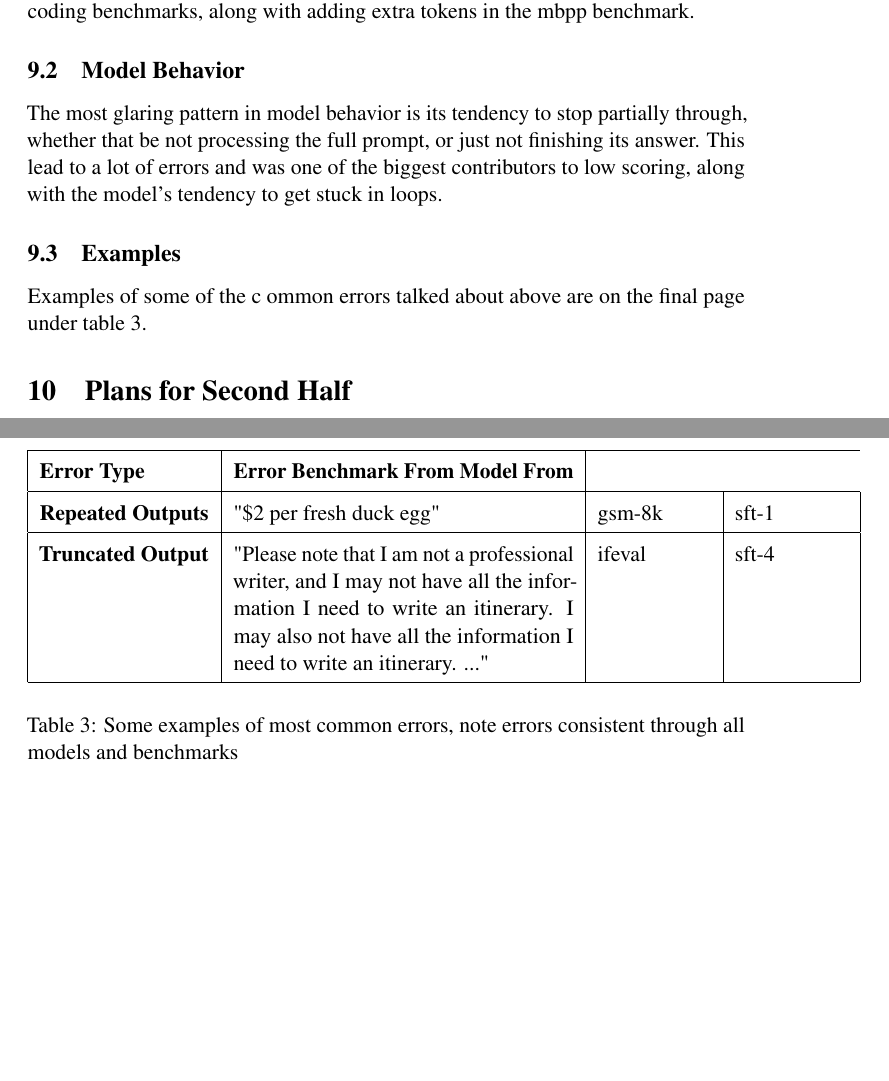
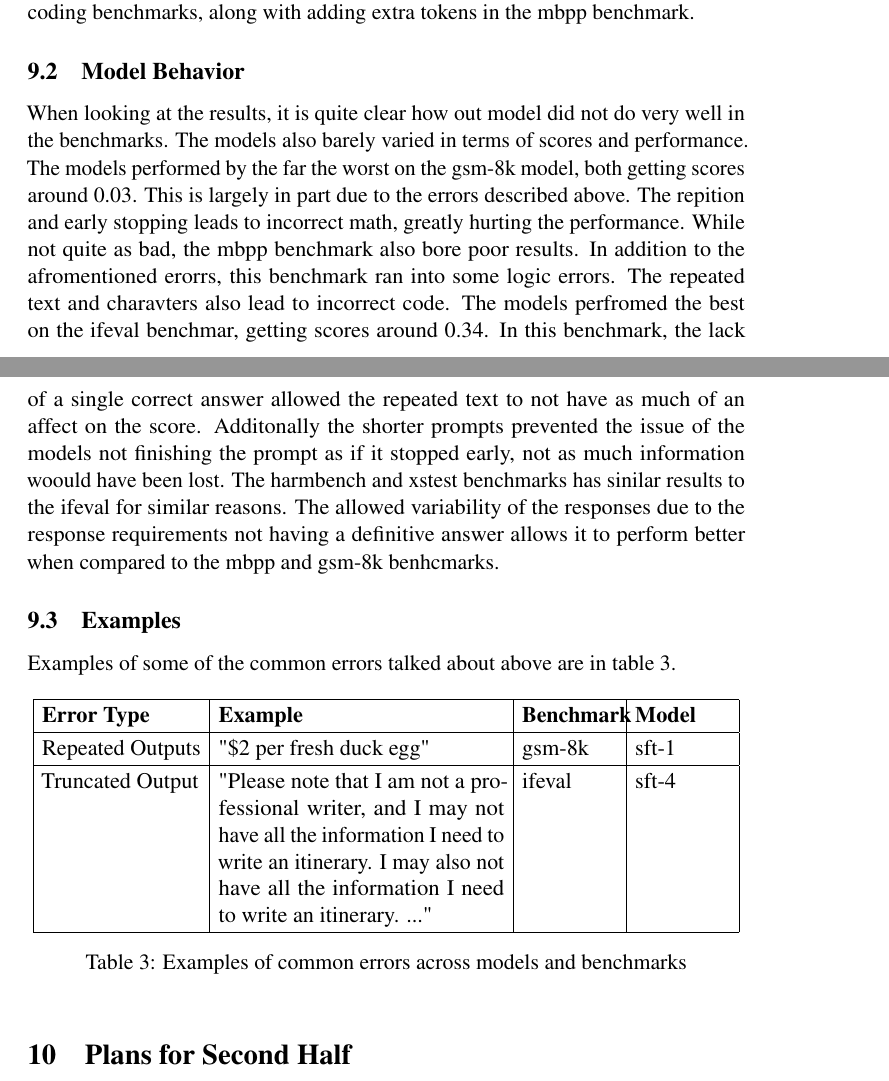
Before and after one commit to beckman5185/CSE-5525-Final, a LaTeX document (CSE_5525_ACL_Template_Checkpoint/latex/acl_latex.tex): two parts of pages 6 and 7 of 7 before the commit and two parts of pages 6 and 7 of 8 after it, joined at a grey line, cut so that both start at the same text, the shorter picture padded with empty space. Compiled offline with pdfLaTeX; a LaTeX package or settings file that is missing is left out.

Commit message:
finished my writing

```diff
--- a/CSE_5525_ACL_Template_Checkpoint/latex/acl_latex.tex
+++ b/CSE_5525_ACL_Template_Checkpoint/latex/acl_latex.tex
@@ -155,24 +156,33 @@ The types of errors were consistent across all 5 benchmarks and both models with
 Additonally, the model was wrong frequently, with incorrect logic in the math and coding benchmarks, along with adding extra tokens in the mbpp benchmark.
 \subsection{Model Behavior}
-The most glaring pattern in model behavior is its tendency to stop partially through, whether that be not processing the full prompt, or just not finishing its answer. This lead to a lot of errors and was one of the biggest contributors to low scoring, along with the model's tendency to get stuck in loops.
+When looking at the results, it is quite clear how out model did not do very well in the benchmarks. The models also barely varied in terms of scores and performance.
+The models performed by the far the worst on the gsm-8k model, both getting scores around 0.03. This is largely in part due to the errors described above. The repition and early stopping leads to incorrect math, greatly hurting the performance.
+While not quite as bad, the mbpp benchmark also bore poor results. In addition to the afromentioned erorrs, this benchmark ran into some logic errors. The repeated text and charavters also lead to incorrect code.
+The models perfromed the best on the ifeval benchmar, getting scores around 0.34. In this benchmark, the lack of a single correct answer allowed the repeated text to not have as much of an affect on the score. Additonally the shorter prompts prevented the issue of the models not finishing the prompt as if it stopped early, not as much information woould have been lost.
+The harmbench and xstest benchmarks has sinilar results to the ifeval for similar reasons. The allowed variability of the responses due to the response requirements not having a definitive answer allows it to perform better when compared to the mbpp and gsm-8k benhcmarks.
+\subsection{Examples}
+Examples of some of the common errors talked about above are in table 3.
 
-\subsection{Examples}
-Examples of some of the c ommon errors talked about above are on the final page under table 3.
 \begin{table}[h]
 \centering
-\renewcommand{\arraystretch}{1.5}
-\begin{tabular}{|p{3cm}|p{6cm}|p{2cm}|p{2cm}|}
+\small
+\setlength{\tabcolsep}{4pt}
+\renewcommand{\arraystretch}{1.2}
+\resizebox{\columnwidth}{!}{
+\begin{tabular}{|p{2.5cm}|p{4.5cm}|p{1.5cm}|p{1.5cm}|}
 \hline
-\textbf{Error Type} & \textbf{Error Benchmark From Model From} \\
+\textbf{Error Type} & \textbf{Example} & \textbf{Benchmark} & \textbf{Model} \\
 \hline
-\textbf{Repeated Outputs} & "\$2 per fresh duck egg" & gsm-8k & sft-1 \\
+Repeated Outputs & "\$2 per fresh duck egg" & gsm-8k & sft-1 \\
 \hline
-\textbf{Truncated Output} &
-"Please note that I am not a professional writer, and I may not have all the information I need to write an itinerary. I may also not have all the information I need to write an itinerary. ..." & ifeval & sft-4 \\
+Truncated Output &
+"Please note that I am not a professional writer, and I may not have all the information I need to write an itinerary. I may also not have all the information I need to write an itinerary. ..."
+& ifeval & sft-4 \\
 \hline
 \end{tabular}
+}
+\caption{Examples of common errors across models and benchmarks}
 \label{tab3}
-\caption{Some examples of most common errors, note errors consistent through all models and benchmarks}
 \end{table}
 
 \section{Plans for Second Half}
```
Also changed, not shown: CSE_5525_ACL_Template_Checkpoint/latex/acl_latex.pdf, CSE_5525_ACL_Template_Checkpoint/latex/acl_latex.tex (7 more changed lines), 4 other files.
